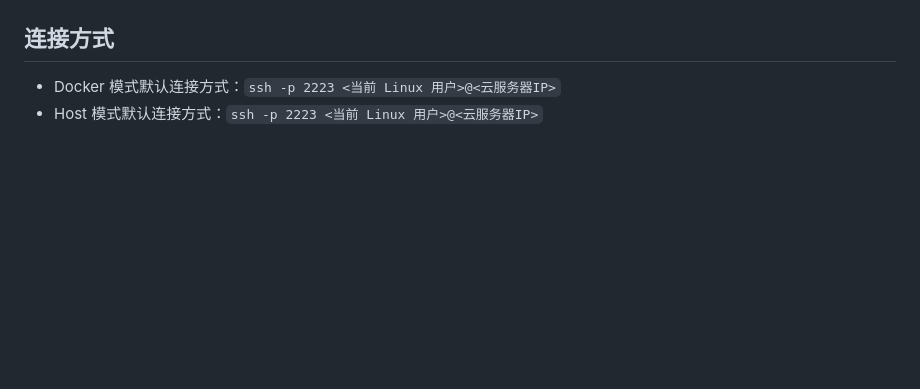
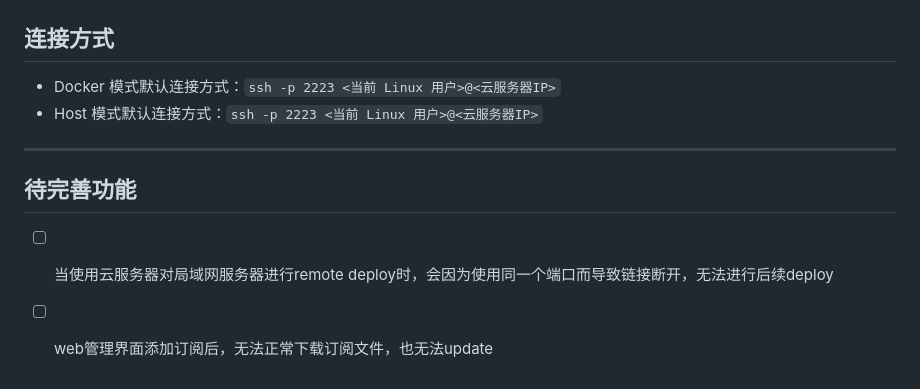
Before and after one commit to mononihgt/lab-remote-bootstrap, a Markdown page: README.md, the part around the change. Rendered like a GitHub page; blank space fills up the shorter version.

Commit message:
add todo

```diff
--- a/README.md
+++ b/README.md
@@ -595,3 +595,10 @@ reset
 
 - Docker 模式默认连接方式：`ssh -p 2223 <当前 Linux 用户>@<云服务器IP>`
 - Host 模式默认连接方式：`ssh -p 2223 <当前 Linux 用户>@<云服务器IP>`
+
+---
+
+## 待完善功能
+
+- [ ] 当使用云服务器对局域网服务器进行remote deploy时，会因为使用同一个端口而导致链接断开，无法进行后续deploy
+- [ ] web管理界面添加订阅后，无法正常下载订阅文件，也无法update
```
